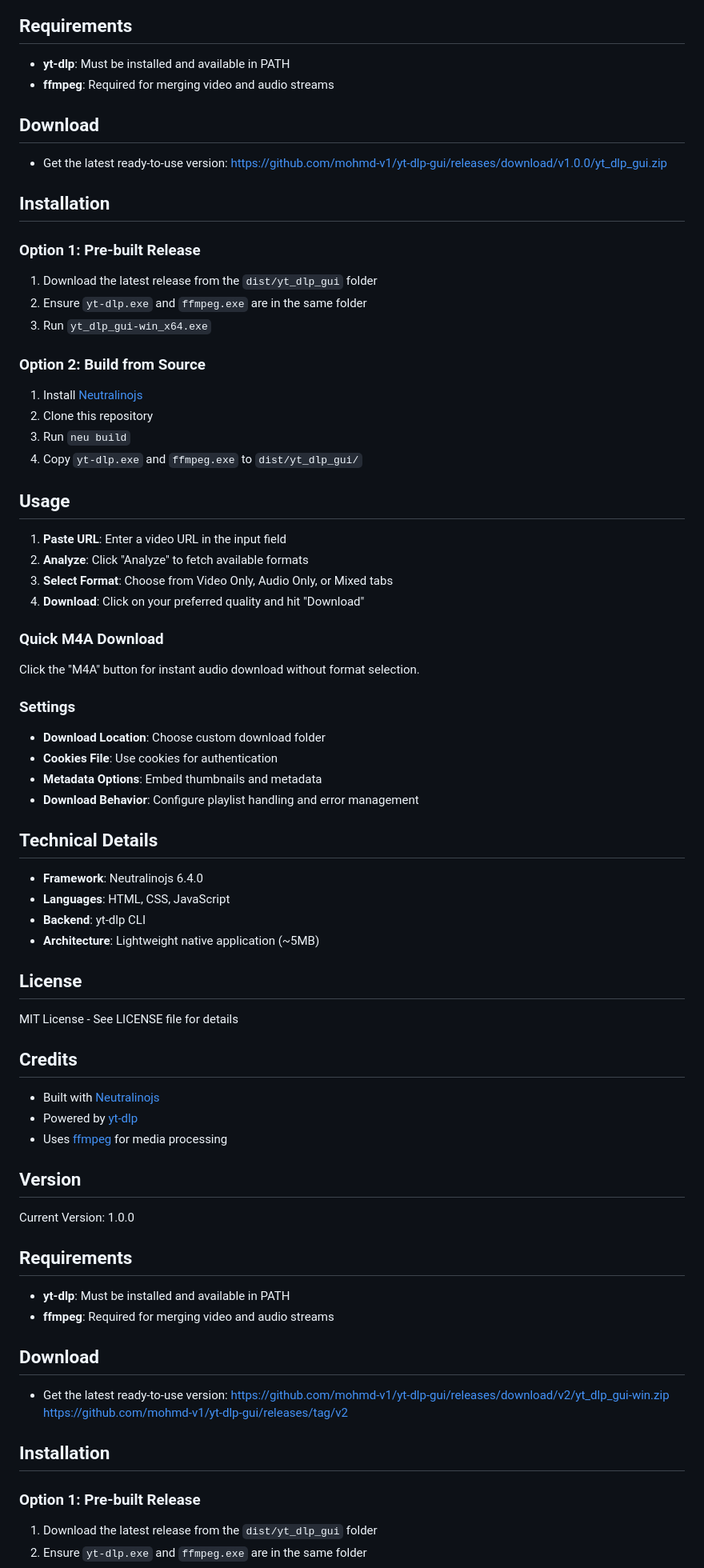
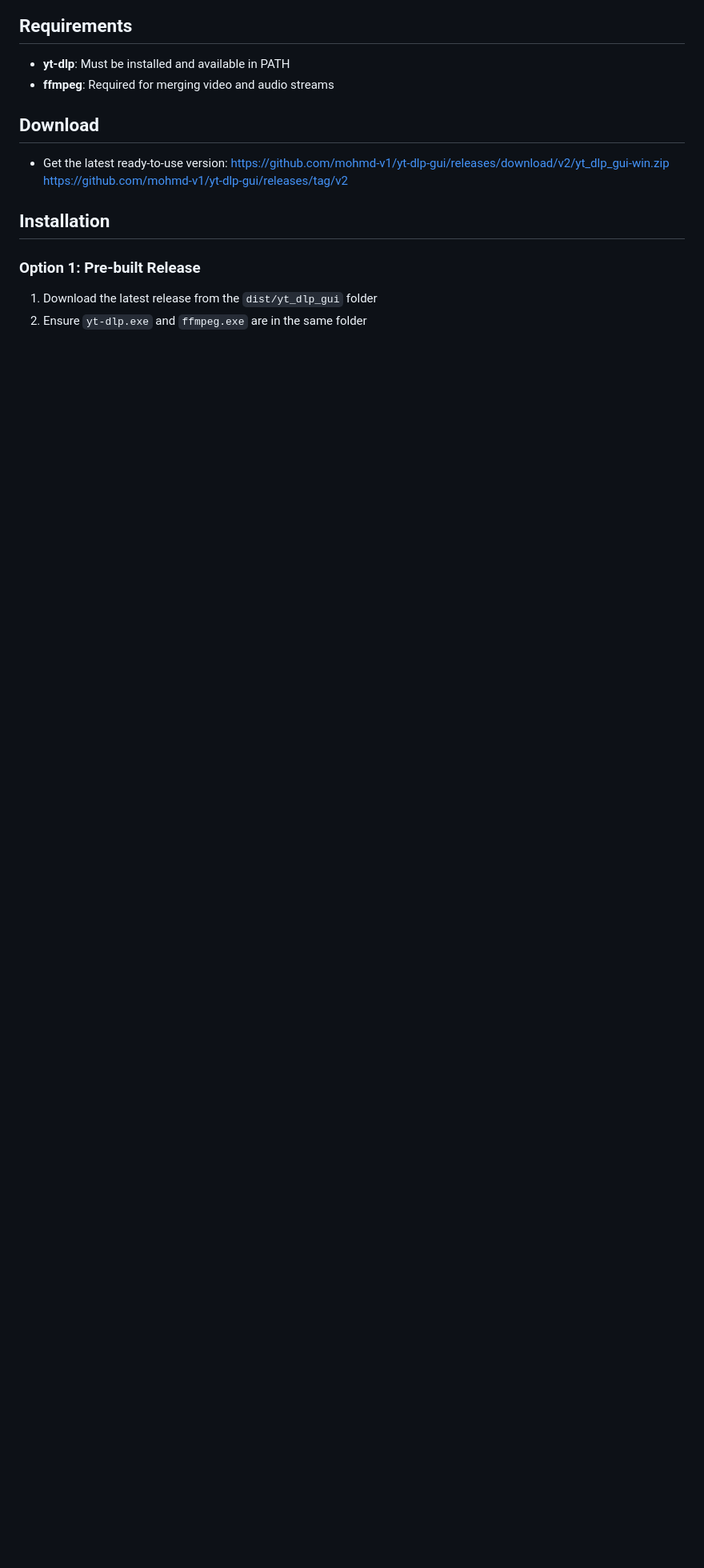
Before and after one commit to mohmd-v1/yt-dlp-gui, a Markdown page: README.md, the part around one of its changes. Shown at 80% size. GitHub-like rendering; blank space fills up the shorter version.

```diff
--- a/README.md
+++ b/README.md
@@ -36,64 +34,6 @@ A modern, professional desktop application for downloading videos using yt-dlp w
 - **yt-dlp**: Must be installed and available in PATH
 - **ffmpeg**: Required for merging video and audio streams
 
-## Download
-- Get the latest ready-to-use version:
-https://github.com/mohmd-v1/yt-dlp-gui/releases/download/v1.0.0/yt_dlp_gui.zip
-
-## Installation
-
-### Option 1: Pre-built Release
-1. Download the latest release from the `dist/yt_dlp_gui` folder
-2. Ensure `yt-dlp.exe` and `ffmpeg.exe` are in the same folder
-3. Run `yt_dlp_gui-win_x64.exe`
-
-### Option 2: Build from Source
-1. Install [Neutralinojs](https://neutralino.js.org/docs/getting-started/your-first-neutralinojs-app)
-2. Clone this repository
-3. Run `neu build`
-4. Copy `yt-dlp.exe` and `ffmpeg.exe` to `dist/yt_dlp_gui/`
-
-## Usage
-
-1. **Paste URL**: Enter a video URL in the input field
-2. **Analyze**: Click "Analyze" to fetch available formats
-3. **Select Format**: Choose from Video Only, Audio Only, or Mixed tabs
-4. **Download**: Click on your preferred quality and hit "Download"
-
-### Quick M4A Download
-Click the "M4A" button for instant audio download without format selection.
-
-### Settings
-- **Download Location**: Choose custom download folder
-- **Cookies File**: Use cookies for authentication
-- **Metadata Options**: Embed thumbnails and metadata
-- **Download Behavior**: Configure playlist handling and error management
-
-## Technical Details
-
-- **Framework**: Neutralinojs 6.4.0
-- **Languages**: HTML, CSS, JavaScript
-- **Backend**: yt-dlp CLI
-- **Architecture**: Lightweight native application (~5MB)
-
-## License
-
-MIT License - See LICENSE file for details
-
-## Credits
-
-- Built with [Neutralinojs](https://neutralino.js.org/)
-- Powered by [yt-dlp](https://github.com/yt-dlp/yt-dlp)
-- Uses [ffmpeg](https://ffmpeg.org/) for media processing
-
-## Version
-
-Current Version: 1.0.0
-
-## Requirements
-
-- **yt-dlp**: Must be installed and available in PATH
-- **ffmpeg**: Required for merging video and audio streams
 
 ## Download
 - Get the latest ready-to-use version:
```
Also changed, not shown: other parts of README.md (+1 -3 lines).
